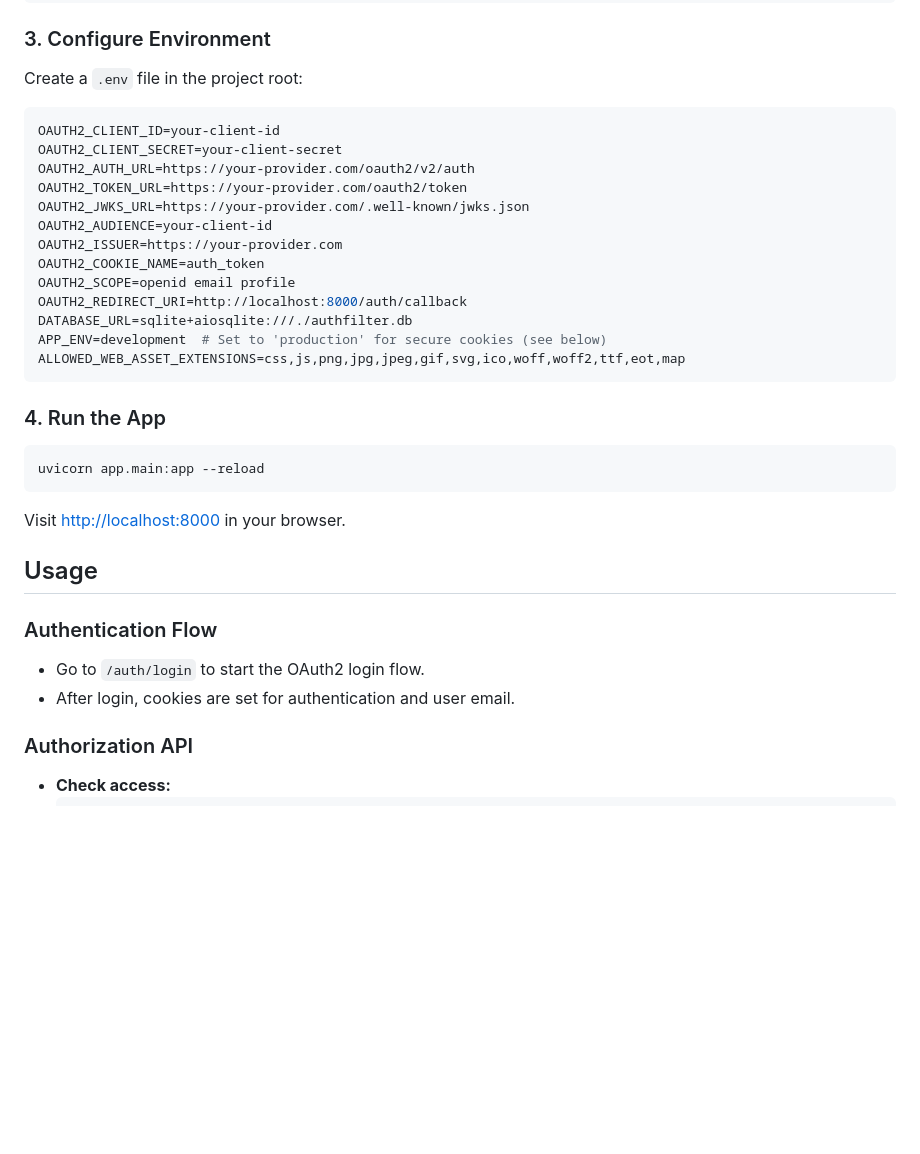
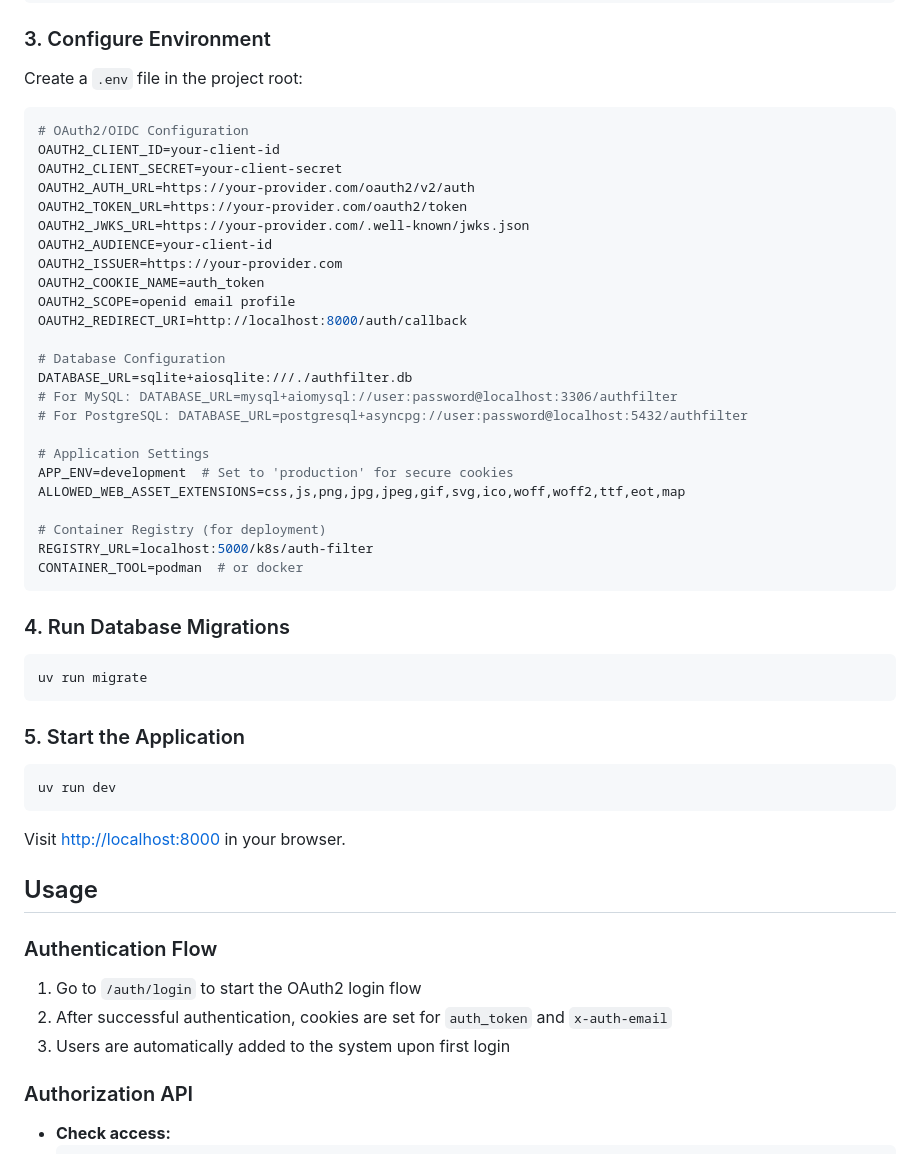
Before and after one commit to lalanikarim/auth-filter, a Markdown page: README.md, the part around one of its changes. Rendered like a GitHub page; blank space fills up the shorter version.

````diff
--- a/README.md
+++ b/README.md
@@ -29,6 +61,7 @@ uv pip install .
 ### 3. Configure Environment
 Create a `.env` file in the project root:
 ```ini
+# OAuth2/OIDC Configuration
 OAUTH2_CLIENT_ID=your-client-id
 OAUTH2_CLIENT_SECRET=your-client-secret
 OAUTH2_AUTH_URL=https://your-provider.com/oauth2/v2/auth
@@ -39,14 +72,29 @@ OAUTH2_ISSUER=https://your-provider.com
 OAUTH2_COOKIE_NAME=auth_token
 OAUTH2_SCOPE=openid email profile
 OAUTH2_REDIRECT_URI=http://localhost:8000/auth/callback
+
+# Database Configuration
 DATABASE_URL=sqlite+aiosqlite:///./authfilter.db
-APP_ENV=development  # Set to 'production' for secure cookies (see below)
+# For MySQL: DATABASE_URL=mysql+aiomysql://user:password@localhost:3306/authfilter
+# For PostgreSQL: DATABASE_URL=postgresql+asyncpg://user:password@localhost:5432/authfilter
+
+# Application Settings
+APP_ENV=development  # Set to 'production' for secure cookies
 ALLOWED_WEB_ASSET_EXTENSIONS=css,js,png,jpg,jpeg,gif,svg,ico,woff,woff2,ttf,eot,map
+
+# Container Registry (for deployment)
+REGISTRY_URL=localhost:5000/k8s/auth-filter
+CONTAINER_TOOL=podman  # or docker
 ```
 
-### 4. Run the App
+### 4. Run Database Migrations
 ```bash
-uvicorn app.main:app --reload
+uv run migrate
+```
+
+### 5. Start the Application
+```bash
+uv run dev
 ```
 
 Visit [http://localhost:8000](http://localhost:8000) in your browser.
@@ -54,8 +102,9 @@ Visit [http://localhost:8000](http://localhost:8000) in your browser.
 ## Usage
 
 ### Authentication Flow
-- Go to `/auth/login` to start the OAuth2 login flow.
-- After login, cookies are set for authentication and user email.
+1. Go to `/auth/login` to start the OAuth2 login flow
+2. After successful authentication, cookies are set for `auth_token` and `x-auth-email`
+3. Users are automatically added to the system upon first login
 
 ### Authorization API
 - **Check access:**
````
Also changed, not shown: other parts of README.md (+107 -19 lines), context.md (added, +284 -0 lines).
